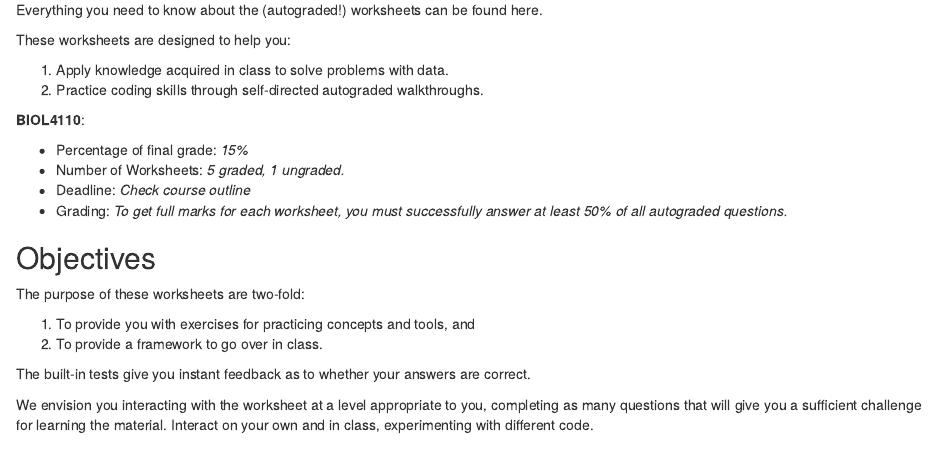
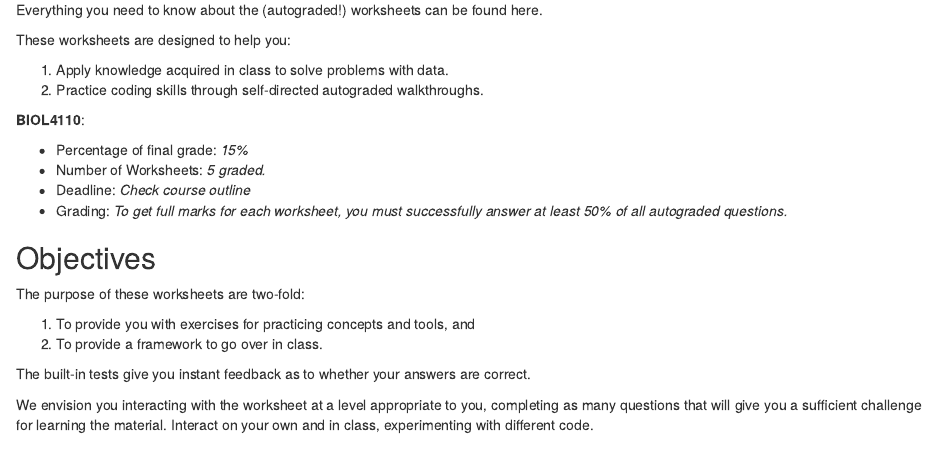
Before and after one commit to BIOL4110/BIOL4110-course-website, an R Markdown document (content/worksheets-about.Rmd): the page in a window 1100 px wide, from 200 px down. Rendered offline with R 4.5, knitr and Pandoc, with nearby package versions.

Commit message:
editing worksheets about

```diff
--- a/content/worksheets-about.Rmd
+++ b/content/worksheets-about.Rmd
@@ -15,7 +15,7 @@ These worksheets are designed to help you:
 __BIOL4110__:
 
 - Percentage of final grade: _15%_
-- Number of Worksheets: _5 graded, 1 ungraded._
+- Number of Worksheets: _5 graded._
 - Deadline: _Check course outline_
 - Grading: _To get full marks for each worksheet, you must successfully answer at least 50% of all autograded questions._
 
```
Also changed, not shown: content/worksheets-about.html.
